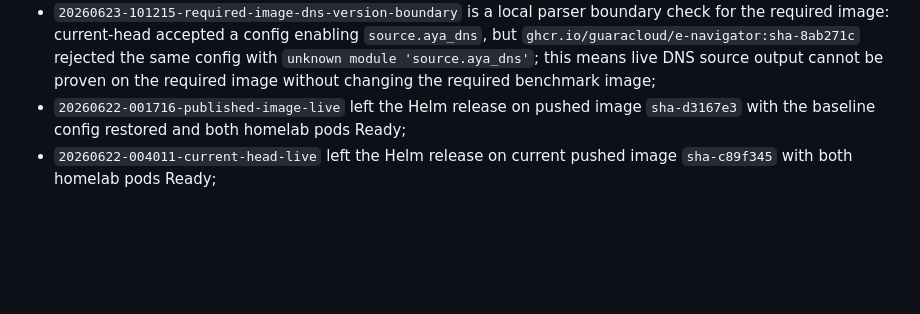
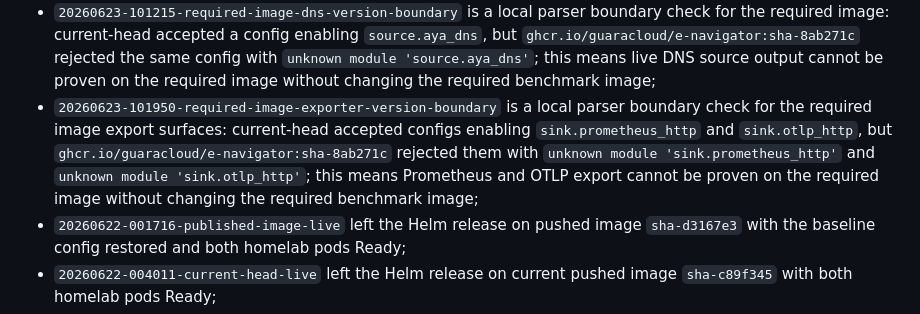
Before and after one commit to guaracloud/e-navigator, a Markdown page: documentation/benchmark.md, the part around the change. Drawn GitHub-style; blank space fills up the shorter version.

```diff
--- a/documentation/benchmark.md
+++ b/documentation/benchmark.md
@@ -335,6 +335,14 @@ The initial live proof should record:
   `ghcr.io/guaracloud/e-navigator:sha-8ab271c` rejected the same config with
   `unknown module 'source.aya_dns'`; this means live DNS source output cannot be
   proven on the required image without changing the required benchmark image;
+- `20260623-101950-required-image-exporter-version-boundary` is a local parser
+  boundary check for the required image export surfaces: current-head accepted
+  configs enabling `sink.prometheus_http` and `sink.otlp_http`, but
+  `ghcr.io/guaracloud/e-navigator:sha-8ab271c` rejected them with
+  `unknown module 'sink.prometheus_http'` and
+  `unknown module 'sink.otlp_http'`; this means Prometheus and OTLP export
+  cannot be proven on the required image without changing the required
+  benchmark image;
 - `20260622-001716-published-image-live` left the Helm release on pushed image
   `sha-d3167e3` with the baseline config restored and both homelab pods Ready;
 - `20260622-004011-current-head-live` left the Helm release on current pushed
```
Also changed, not shown: benchmarks/results/sample-local-20260623-101950-required-image-exporter-version-boundary.md (added, +59 -0 lines), documentation/claims-matrix.md (+13 -1 lines).
